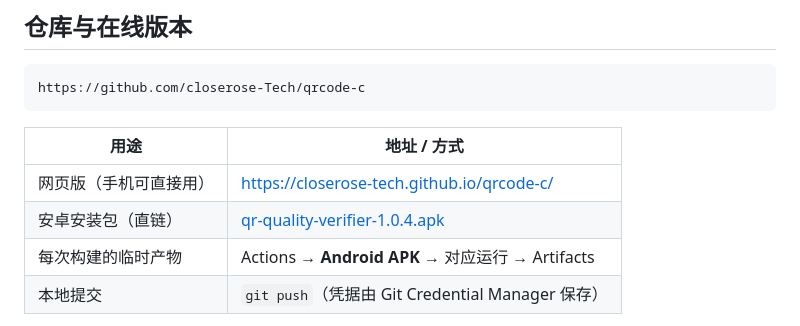
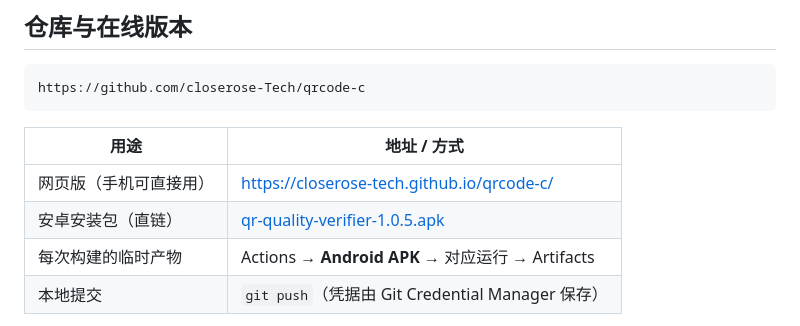
Before and after one commit to closerose-Tech/qrcode-c, a Markdown page: README.md, the part around the change. Drawn GitHub-style.

```diff
--- a/README.md
+++ b/README.md
@@ -17,7 +17,7 @@ https://github.com/closerose-Tech/qrcode-c
 | 用途 | 地址 / 方式 |
 | --- | --- |
 | 网页版（手机可直接用） | https://closerose-tech.github.io/qrcode-c/ |
-| 安卓安装包（直链） | [qr-quality-verifier-1.0.4.apk](https://github.com/closerose-Tech/qrcode-c/releases/download/v1.0.4/qr-quality-verifier-1.0.4.apk) |
+| 安卓安装包（直链） | [qr-quality-verifier-1.0.5.apk](https://github.com/closerose-Tech/qrcode-c/releases/download/v1.0.5/qr-quality-verifier-1.0.5.apk) |
 | 每次构建的临时产物 | Actions → **Android APK** → 对应运行 → Artifacts |
 | 本地提交 | `git push`（凭据由 Git Credential Manager 保存） |
 
```
Also changed, not shown: docs/preview-type-scale.png (added), 4 other files.
